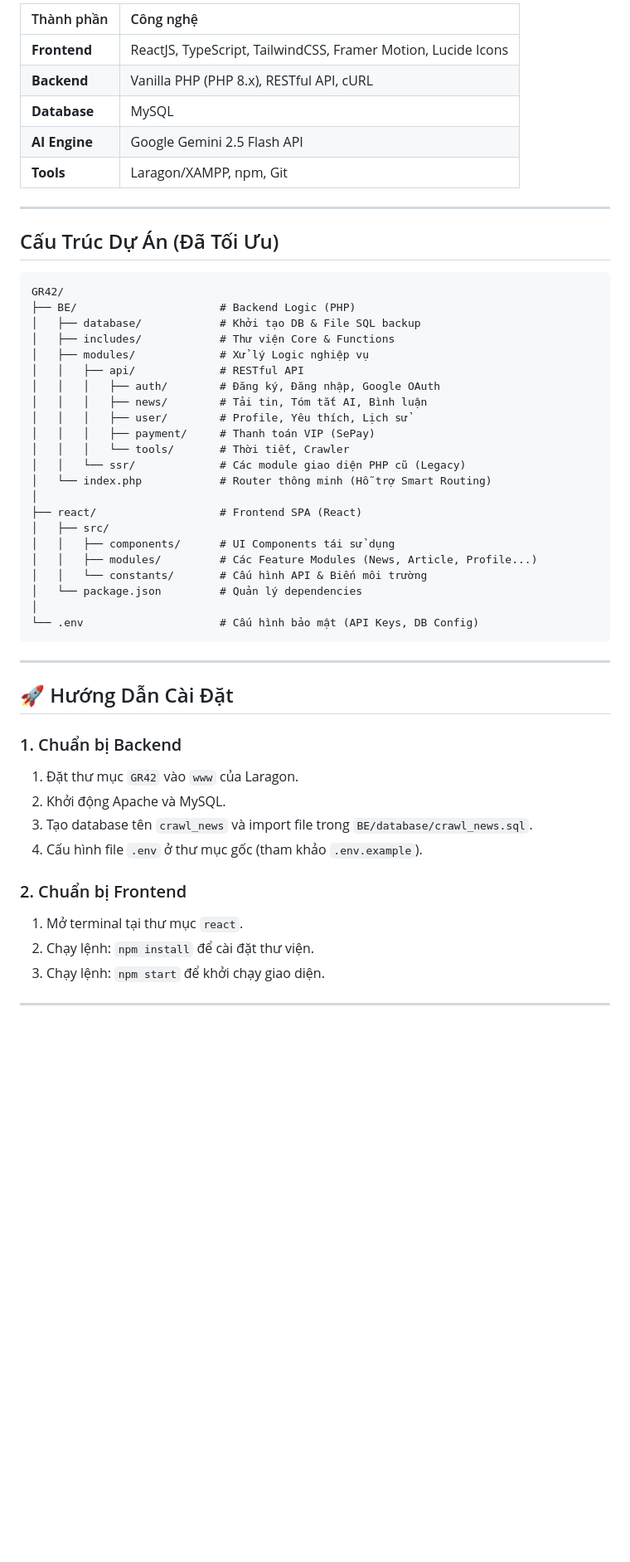
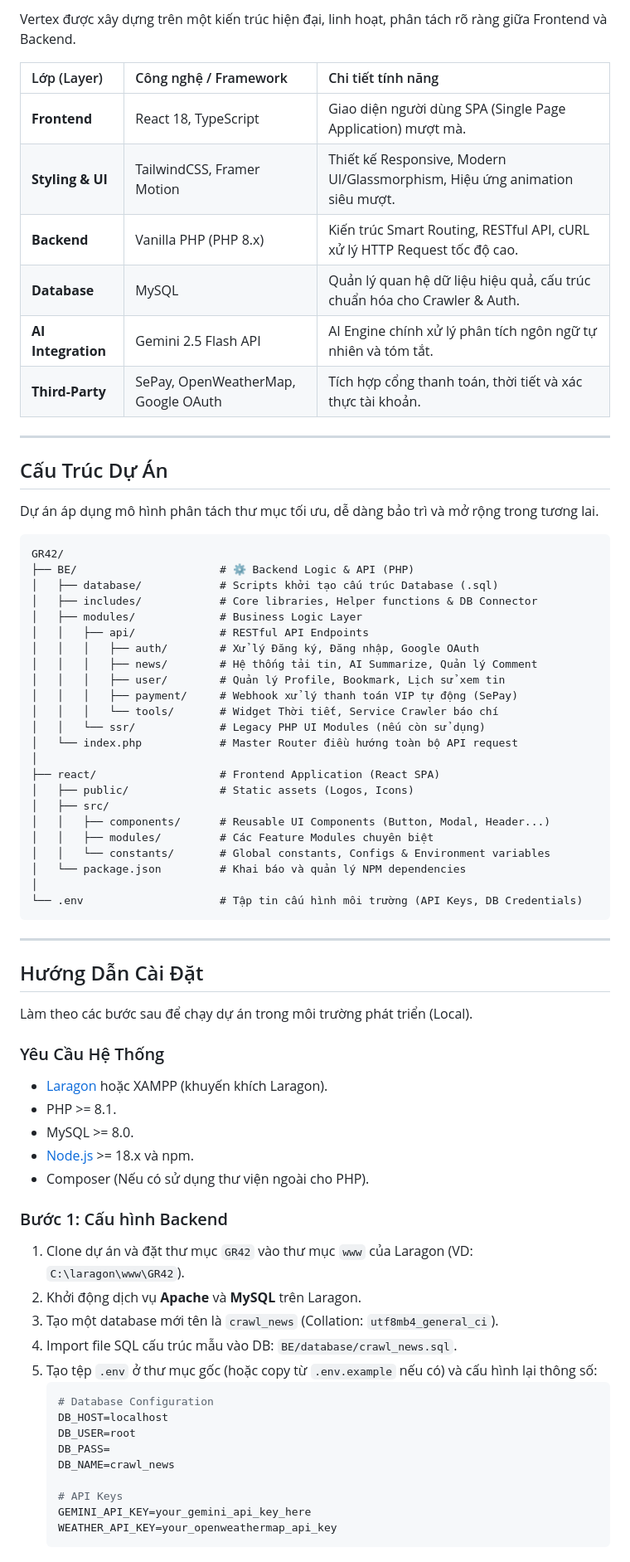
Before and after one commit to KLTN-03-2026/GR42, a Markdown page: README.md, the part around one of its changes. Shown at 83% size. GitHub-like rendering; blank space fills up the shorter version.

````diff
--- a/README.md
+++ b/README.md
@@ -37,52 +53,75 @@
 
-| Thành phần | Công nghệ |
-| :--- | :--- |
-| **Frontend** | ReactJS, TypeScript, TailwindCSS, Framer Motion, Lucide Icons |
-| **Backend** | Vanilla PHP (PHP 8.x), RESTful API, cURL |
-| **Database** | MySQL |
-| **AI Engine** | Google Gemini 2.5 Flash API |
-| **Tools** | Laragon/XAMPP, npm, Git |
+Vertex được xây dựng trên một kiến trúc hiện đại, linh hoạt, phân tách rõ ràng giữa Frontend và Backend.
+
+| Lớp (Layer) | Công nghệ / Framework | Chi tiết tính năng |
+| :--- | :--- | :--- |
+| **Frontend** | React 18, TypeScript | Giao diện người dùng SPA (Single Page Application) mượt mà. |
+| **Styling & UI** | TailwindCSS, Framer Motion | Thiết kế Responsive, Modern UI/Glassmorphism, Hiệu ứng animation siêu mượt. |
+| **Backend** | Vanilla PHP (PHP 8.x) | Kiến trúc Smart Routing, RESTful API, cURL xử lý HTTP Request tốc độ cao. |
+| **Database** | MySQL | Quản lý quan hệ dữ liệu hiệu quả, cấu trúc chuẩn hóa cho Crawler & Auth. |
+| **AI Integration** | Gemini 2.5 Flash API | AI Engine chính xử lý phân tích ngôn ngữ tự nhiên và tóm tắt. |
+| **Third-Party** | SePay, OpenWeatherMap, Google OAuth | Tích hợp cổng thanh toán, thời tiết và xác thực tài khoản. |
 
 ---
 
-## Cấu Trúc Dự Án (Đã Tối Ưu)
+## Cấu Trúc Dự Án
+
+Dự án áp dụng mô hình phân tách thư mục tối ưu, dễ dàng bảo trì và mở rộng trong tương lai.
 
 ```text
 GR42/
-├── BE/                      # Backend Logic (PHP)
-│   ├── database/            # Khởi tạo DB & File SQL backup
-│   ├── includes/            # Thư viện Core & Functions
-│   ├── modules/             # Xử lý Logic nghiệp vụ
-│   │   ├── api/             # RESTful API
-│   │   │   ├── auth/        # Đăng ký, Đăng nhập, Google OAuth
-│   │   │   ├── news/        # Tải tin, Tóm tắt AI, Bình luận
-│   │   │   ├── user/        # Profile, Yêu thích, Lịch sử
-│   │   │   ├── payment/     # Thanh toán VIP (SePay)
-│   │   │   └── tools/       # Thời tiết, Crawler
-│   │   └── ssr/             # Các module giao diện PHP cũ (Legacy)
-│   └── index.php            # Router thông minh (Hỗ trợ Smart Routing)
+├── BE/                      # ⚙️ Backend Logic & API (PHP)
+│   ├── database/            # Scripts khởi tạo cấu trúc Database (.sql)
+│   ├── includes/            # Core libraries, Helper functions & DB Connector
+│   ├── modules/             # Business Logic Layer
+│   │   ├── api/             # RESTful API Endpoints
+│   │   │   ├── auth/        # Xử lý Đăng ký, Đăng nhập, Google OAuth
+│   │   │   ├── news/        # Hệ thống tải tin, AI Summarize, Quản lý Comment
+│   │   │   ├── user/        # Quản lý Profile, Bookmark, Lịch sử xem tin
+│   │   │   ├── payment/     # Webhook xử lý thanh toán VIP tự động (SePay)
+│   │   │   └── tools/       # Widget Thời tiết, Service Crawler báo chí
+│   │   └── ssr/             # Legacy PHP UI Modules (nếu còn sử dụng)
+│   └── index.php            # Master Router điều hướng toàn bộ API request
 │
-├── react/                   # Frontend SPA (React)
+├── react/                   # Frontend Application (React SPA)
+│   ├── public/              # Static assets (Logos, Icons)
 │   ├── src/
-│   │   ├── components/      # UI Components tái sử dụng
-│   │   ├── modules/         # Các Feature Modules (News, Article, Profile...)
-│   │   └── constants/       # Cấu hình API & Biến môi trường
-│   └── package.json         # Quản lý dependencies
+│   │   ├── components/      # Reusable UI Components (Button, Modal, Header...)
+│   │   ├── modules/         # Các Feature Modules chuyên biệt
+│   │   └── constants/       # Global constants, Configs & Environment variables
+│   └── package.json         # Khai báo và quản lý NPM dependencies
 │
-└── .env                     # Cấu hình bảo mật (API Keys, DB Config)
+└── .env                     # Tập tin cấu hình môi trường (API Keys, DB Credentials)
 ```
 
 ---
 
-## 🚀 Hướng Dẫn Cài Đặt
+## Hướng Dẫn Cài Đặt
 
-### 1. Chuẩn bị Backend
-1. Đặt thư mục `GR42` vào `www` của Laragon.
-2. Khởi động Apache và MySQL.
-3. Tạo database tên `crawl_news` và import file trong `BE/database/crawl_news.sql`.
-4. Cấu hình file `.env` ở thư mục gốc (tham khảo `.env.example`).
+Làm theo các bước sau để chạy dự án trong môi trường phát triển (Local).
 
-### 2. Chuẩn bị Frontend
-1. Mở terminal tại thư mục `react`.
-2. Chạy lệnh: `npm install` để cài đặt thư viện.
-3. Chạy lệnh: `npm start` để khởi chạy giao diện.
+### Yêu Cầu Hệ Thống
+- [Laragon](https://laragon.org/) hoặc XAMPP (khuyến khích Laragon).
+- PHP >= 8.1.
+- MySQL >= 8.0.
+- [Node.js](https://nodejs.org/) >= 18.x và npm.
+- Composer (Nếu có sử dụng thư viện ngoài cho PHP).
+
+### Bước 1: Cấu hình Backend
+1. Clone dự án và đặt thư mục `GR42` vào thư mục `www` của Laragon (VD: `C:\laragon\www\GR42`).
+2. Khởi động dịch vụ **Apache** và **MySQL** trên Laragon.
+3. Tạo một database mới tên là `crawl_news` (Collation: `utf8mb4_general_ci`).
+4. Import file SQL cấu trúc mẫu vào DB: `BE/database/crawl_news.sql`.
+5. Tạo tệp `.env` ở thư mục gốc (hoặc copy từ `.env.example` nếu có) và cấu hình lại thông số:
+   ```env
+   # Database Configuration
+   DB_HOST=localhost
+   DB_USER=root
+   DB_PASS=
+   DB_NAME=crawl_news
+
+   # API Keys
+   GEMINI_API_KEY=your_gemini_api_key_here
+   WEATHER_API_KEY=your_openweathermap_api_key
+   ```
+
````
Also changed, not shown: other parts of README.md (+59 -20 lines).
